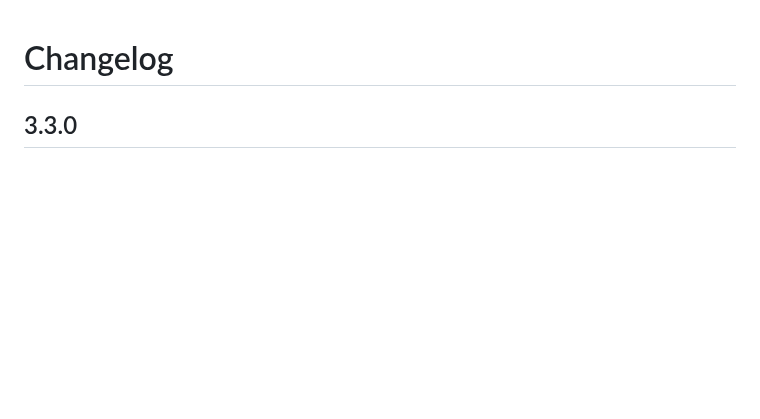
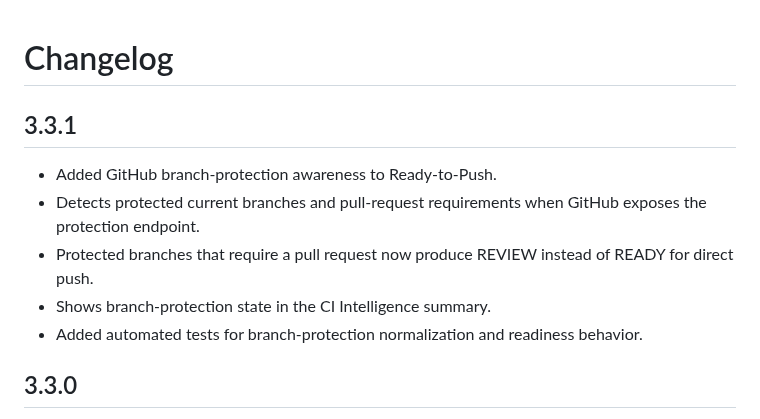
Before and after one commit to gitwithmasum/VS-Code-Command-Center, a Markdown page: CHANGELOG.md, the part around the change. GitHub-like rendering; blank space fills up the shorter version.

Commit message:
docs: add v3.3.1 release notes

```diff
--- a/CHANGELOG.md
+++ b/CHANGELOG.md
@@ -1,4 +1,12 @@
 # Changelog
+
+## 3.3.1
+
+- Added GitHub branch-protection awareness to Ready-to-Push.
+- Detects protected current branches and pull-request requirements when GitHub exposes the protection endpoint.
+- Protected branches that require a pull request now produce REVIEW instead of READY for direct push.
+- Shows branch-protection state in the CI Intelligence summary.
+- Added automated tests for branch-protection normalization and readiness behavior.
 
 ## 3.3.0
 
```
